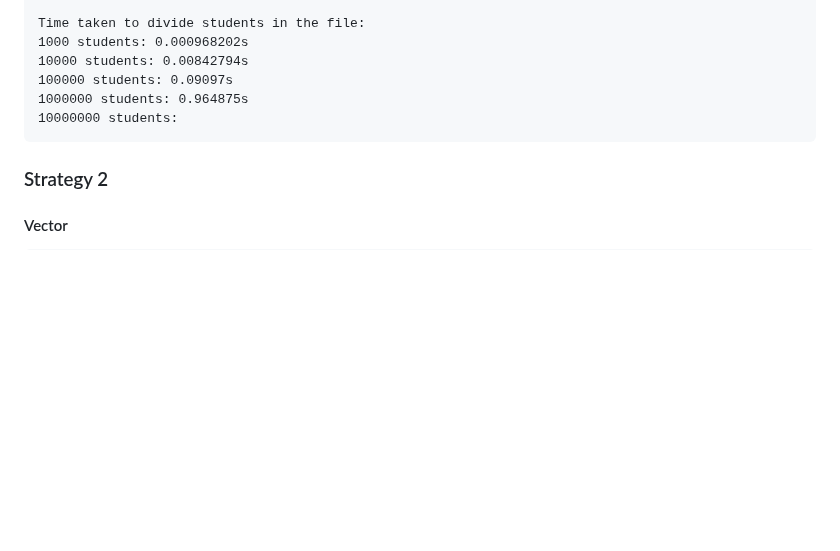
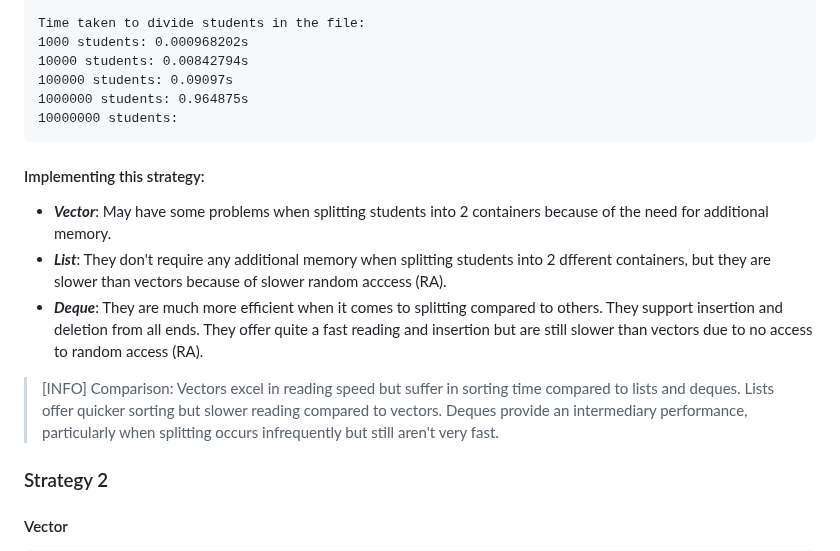
Before and after one commit to D4NSER/LaboratorinisNr3, a Markdown page: README.md, the part around the change. Drawn GitHub-style; blank space fills up the shorter version.

```diff
--- a/README.md
+++ b/README.md
@@ -164,6 +164,14 @@ In summary, if the structure of Studentas is changed from a **_vector_** to a **
     1000000 students: 0.964875s
     10000000 students:
 
+#### Implementing this strategy:
+- **_Vector_**: May have some problems when splitting students into 2 containers because of the need for additional memory.
+- **_List_**: They don't require any additional memory when splitting students into 2 dfferent containers, but they are slower than vectors because of slower random acccess (RA).
+- **_Deque_**: They are much more efficient when it comes to splitting compared to others. They support insertion and deletion from all ends. They offer quite a fast reading and insertion but are still slower than vectors due to no access to random access (RA).
+
+>[INFO]
+>Comparison: Vectors excel in reading speed but suffer in sorting time compared to lists and deques. Lists offer quicker sorting but slower reading compared to vectors. Deques provide an intermediary performance, particularly when splitting occurs infrequently but still aren't very fast.
+
 ### Strategy 2
 #### Vector
     Time taken to read data:
```
